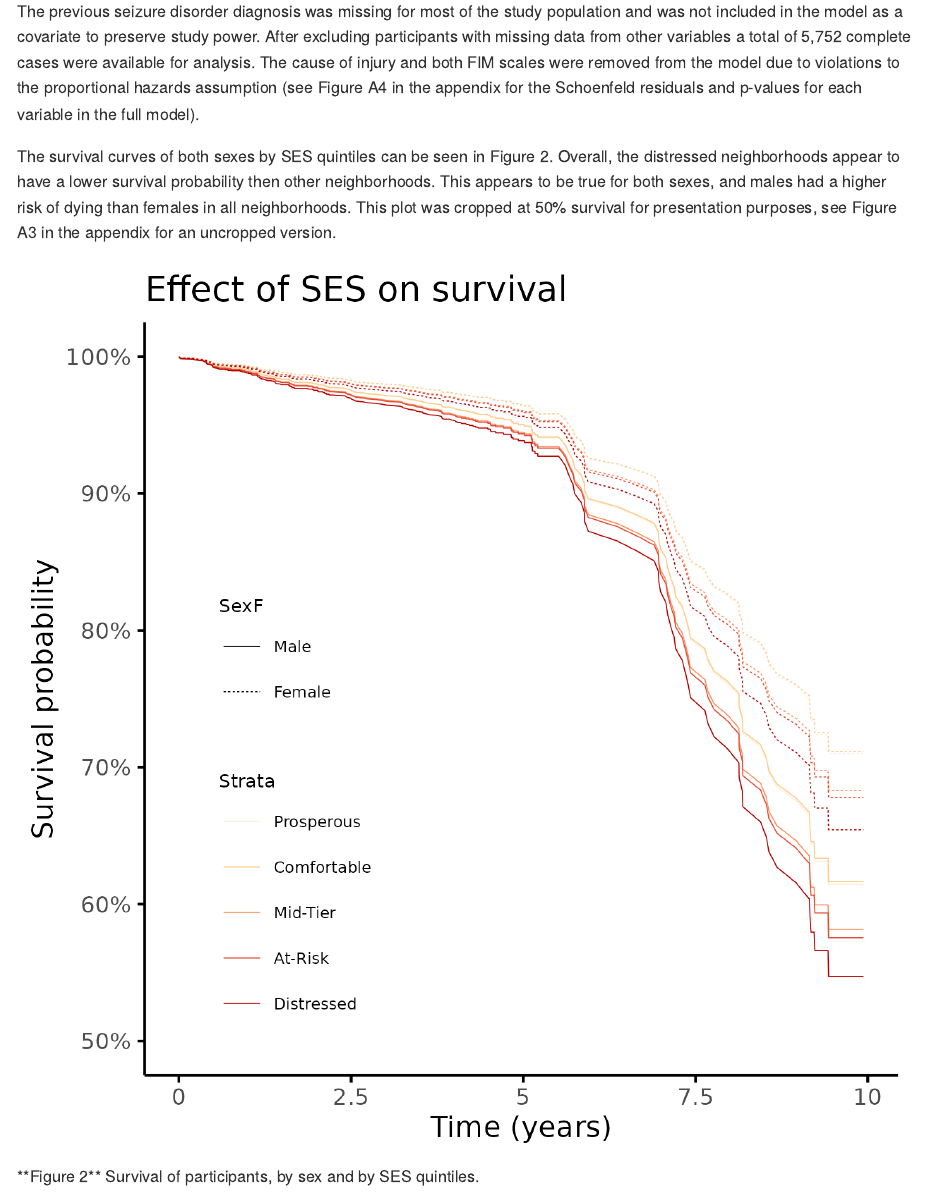
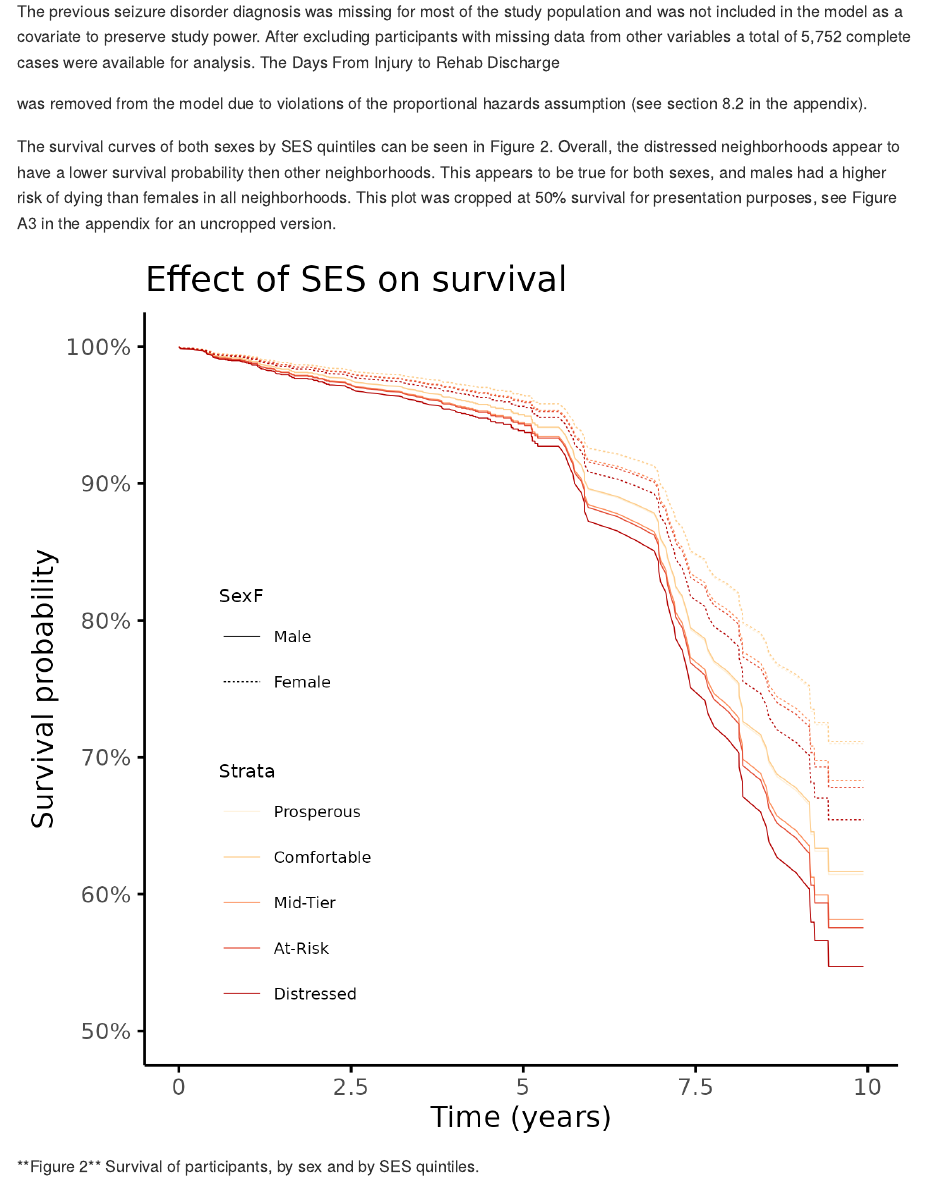
Before and after one commit to philsf-biostat/SAR-2023-016-BH, an R Markdown document (report/SAR-2023-016-BH-v01.Rmd): the page in a window 1100 px wide, from 5690 px down. The pictures show the output file report/SAR-2023-016-BH-v01.md that the author committed with the source, drawn offline in the style of GitHub.

Commit message:
update desc of variables removed in the text, ref to appendix

```diff
--- a/report/SAR-2023-016-BH-v01.Rmd
+++ b/report/SAR-2023-016-BH-v01.Rmd
@@ -138,7 +138,14 @@ knitr::include_graphics("../figures/outcome.png", error = FALSE)
 
 The previous seizure disorder diagnosis was missing for most of the study population and was not included in the model as a covariate to preserve study power.
 After excluding participants with missing data from other variables a total of `r style_number(Nobs_model)` complete cases were available for analysis.
-The cause of injury and both FIM scales were removed from the model due to violations to the proportional hazards assumption (see Figure A4 in the appendix for the Schoenfeld residuals and p-values for each variable in the full model).
+The
+`r attr(analytical$DAYStoREHABdc, "label")`
+<!-- cause of injury -->
+<!-- and -->
+<!-- both FIM scales -->
+<!-- were -->
+was
+removed from the model due to violations of the proportional hazards assumption (see section 8.2 in the appendix).
 
 The survival curves of both sexes by SES quintiles can be seen in Figure 2.
 Overall, the distressed neighborhoods appear to have a lower survival probability then other neighborhoods.
```
Also changed, not shown: report/SAR-2023-016-BH-v01.md.
